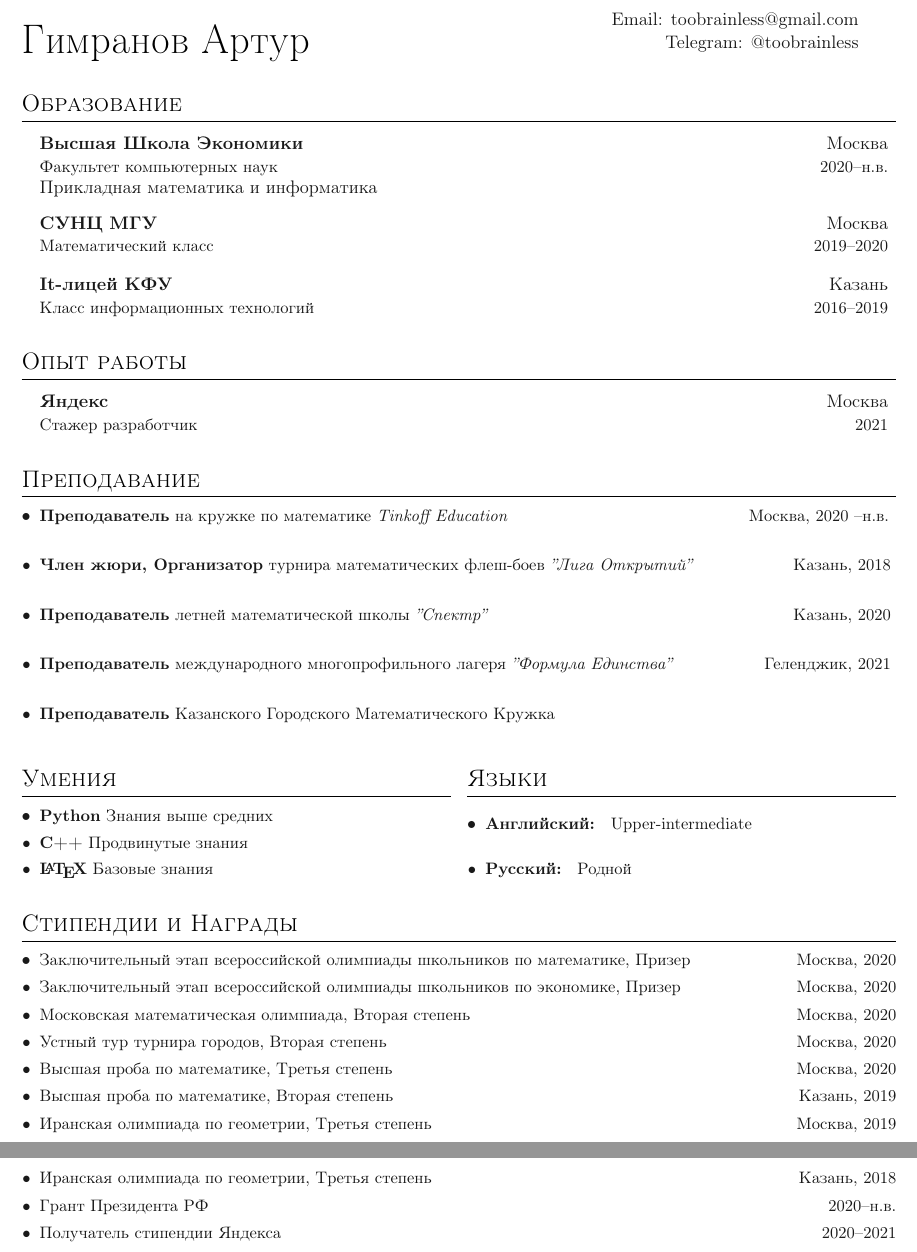
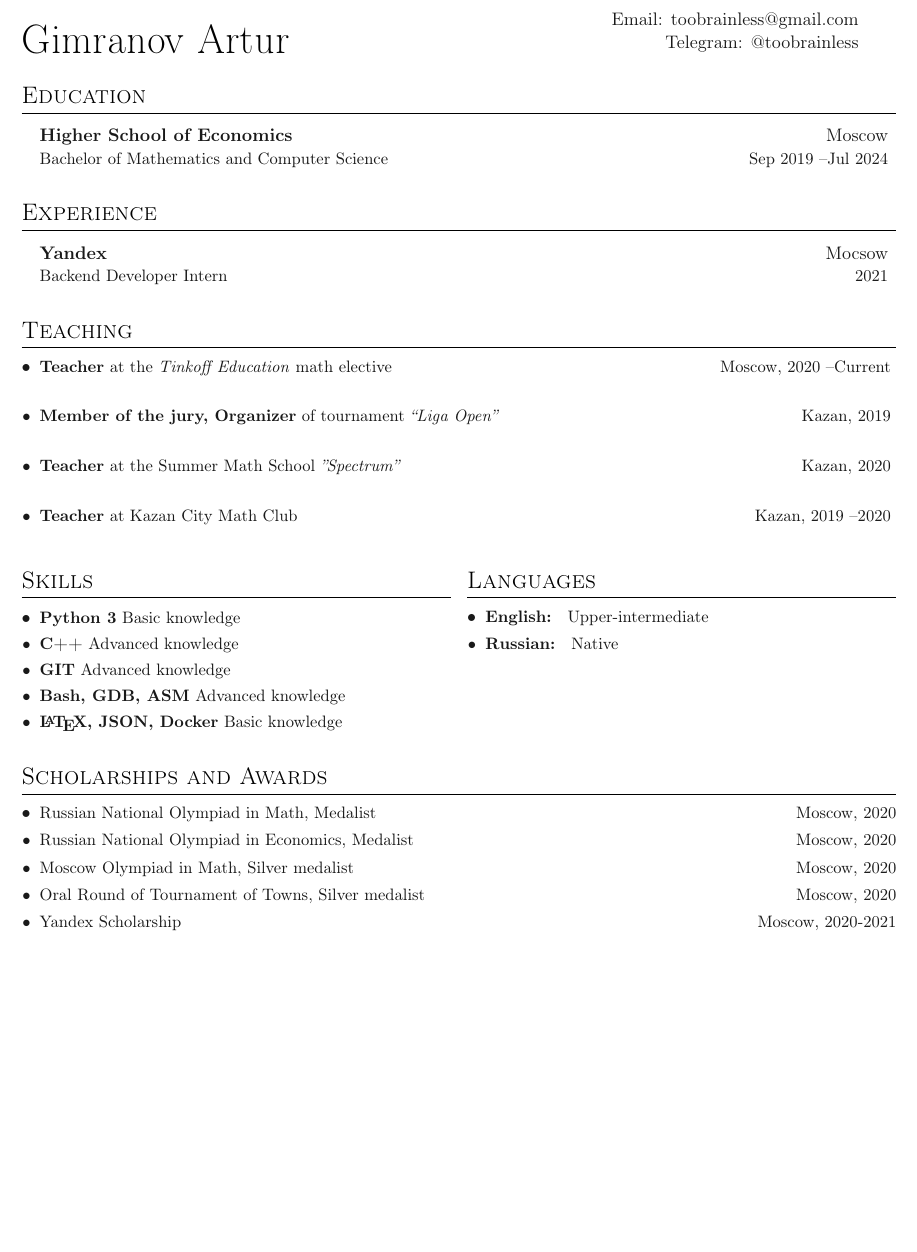
Before and after one commit to toobrainless/cv, a LaTeX CV (CV/main.tex, which reads CV/sections/awards.tex, CV/sections/education.tex, CV/sections/experience.tex): two parts of pages 1 and 2 of 2 before the commit and part of the page after it, the two joined at a grey line, cut so that both start at the same text, the shorter picture padded with empty space. Compiled offline with pdfLaTeX.

Commit message:
translate CV

```diff
--- a/CV/main.tex
+++ b/CV/main.tex
@@ -33,7 +33,7 @@
 \begin{document}
 
 % Heading
-\headinginline{Гимранов Артур}{
+\headinginline{Gimranov Artur}{
     Email: \email{toobrainless@gmail.com} \\
     Telegram: @toobrainless
 }
--- a/CV/sections/awards.tex
+++ b/CV/sections/awards.tex
@@ -1,28 +1,30 @@
 
-\section{Стипендии и Награды}
+\section{Scholarships and Awards}
 
 \denseouterlist{
 
 
-\entry{Заключительный этап всероссийской олимпиады школьников по математике, Призер \hfill Москва, 2020}
+\entry{Russian National Olympiad in Math, Medalist \hfill Moscow, 2020}
 
-\entry{Заключительный этап всероссийской олимпиады школьников по экономике, Призер \hfill Москва, 2020}
+\entry{Russian National Olympiad in Economics, Medalist \hfill Moscow, 2020}
 
-\entry{Московская математическая олимпиада, Вторая степень \hfill Москва, 2020}
+\entry{Moscow Olympiad in Math, Silver medalist \hfill Moscow, 2020}
 
-\entry{Устный тур турнира городов, Вторая степень \hfill Москва, 2020}
+\entry{Oral Round of Tournament of Towns, Silver medalist \hfill Moscow, 2020}
 
-\entry{Высшая проба по математике, Третья степень \hfill Москва, 2020}
+\entry{Yandex Scholarship \hfill Moscow, 2020-2021}
+
+% \entry{Высшая проба по математике, Третья степень \hfill Москва, 2020}
 
 
-\entry{Высшая проба по математике, Вторая степень \hfill Казань, 2019}
+% \entry{Высшая проба по математике, Вторая степень \hfill Казань, 2019}
 
-\entry{Иранская олимпиада по геометрии, Третья степень \hfill Москва, 2019}
+% \entry{Иранская олимпиада по геометрии, Третья степень \hfill Москва, 2019}
 
-\entry{Иранская олимпиада по геометрии, Третья степень \hfill Казань, 2018}
+% \entry{Иранская олимпиада по геометрии, Третья степень \hfill Казань, 2018}
 
-\entry{Грант Президента РФ \hfill 2020\textendash н.в.}
+% \entry{Грант Президента РФ \hfill 2020\textendash н.в.}
 
-\entry{Получатель стипендии Яндекса \hfill 2020\textendash 2021}
+% \entry{Получатель стипендии Яндекса \hfill 2020\textendash 2021}
 
 }
--- a/CV/sections/education.tex
+++ b/CV/sections/education.tex
@@ -1,18 +1,17 @@
 
-\section{Образование}
+\section{Education}
 
 \outerlist{
 
 \entrybig
-{\textbf{Высшая Школа Экономики}}{Москва}
-{Факультет компьютерных наук}{2020\textendash н.в.}
-{Прикладная математика и информатика}
-\entrybig
-{\textbf{СУНЦ МГУ}}{Москва}
-{Математический класс}{2019\textendash 2020}
+{\textbf{Higher School of Economics}}{Moscow}
+{Bachelor of Mathematics and Computer Science}{Sep 2019 \textendash Jul 2024}
+% \entrybig
+% {\textbf{СУНЦ МГУ}}{Москва}
+% {Математический класс}{2019\textendash 2020}
 
 
-\entrybig
-{\textbf{It-лицей КФУ}}{Казань}
-{Класс информационных технологий}{2016\textendash 2019}
+% \entrybig
+% {\textbf{It-лицей КФУ}}{Казань}
+% {Класс информационных технологий}{2016\textendash 2019}
 }
--- a/CV/sections/experience.tex
+++ b/CV/sections/experience.tex
@@ -1,9 +1,9 @@
 
-\section{Опыт работы}
+\section{Experience}
 
 \outerlist{
 
 \entrybig
-	{\textbf{Яндекс}}{Москва}
-	{Стажер разработчик}{2021}
+	{\textbf{Yandex}}{Mocsow}
+	{Backend Developer Intern}{2021}
 }
--- a/CV/sections/languages.tex
+++ b/CV/sections/languages.tex
@@ -1,7 +1,7 @@
 
-\section{Языки}
+\section{Languages}
 
 \denseouterlist{
-\entry{\textbf{Английский: } Upper-intermediate}
-\entry{\textbf{Русский: } Родной}
+\entry{\textbf{English: } Upper-intermediate}
+\entry{\textbf{Russian: } Native}
 }
--- a/CV/sections/skills.tex
+++ b/CV/sections/skills.tex
@@ -1,9 +1,10 @@
 
-\section{Умения}
+\section{Skills}
 
 \denseouterlist{
-\entry{\textbf{Python} Знания выше средних}
-\entry{\textbf{C++} Продвинутые знания}
-\entry{\textbf{\LaTeX} Базовые знания}
-
+\entry{\textbf{Python 3} Basic knowledge}
+\entry{\textbf{C++} Advanced knowledge}
+\entry{\textbf{GIT} Advanced knowledge}
+\entry{\textbf{\textbf{Bash}, \textbf{GDB}, \textbf{ASM}} Advanced knowledge}
+\entry{\textbf{\LaTeX, \textbf{JSON}, \textbf{Docker}} Basic knowledge}
 }
--- a/CV/sections/teaching.tex
+++ b/CV/sections/teaching.tex
@@ -1,22 +1,18 @@
 
-\section{Преподавание}
+\section{Teaching}
 
 \denseouterlist{
 
 \entrymid[\textbullet]
-{\textbf{Преподаватель} на кружке по математике \textit{Tinkoff Education} }{Москва, 2020 \textendash н.в.}{}
+{\textbf{Teacher} at the \textit{Tinkoff Education} math elective}{Moscow, 2020 \textendash Current}{}
 
 \entrymid[\textbullet]
-{\textbf{Член жюри, Организатор} турнира математических флеш-боев \textit{''Лига Открытий''}}{Казань, 2018}{}
+{\textbf{Member of the jury, Organizer} of tournament \textit{"Liga Open"} }{Kazan, 2019}{}
 
 \entrymid[\textbullet]
-{\textbf{Преподаватель} летней математической школы \textit{''Спектр''} }{Казань, 2020}{}
+{\textbf{Teacher} at the Summer Math School \textit{''Spectrum''} }{Kazan, 2020}{}
 
 \entrymid[\textbullet]
-{\textbf{Преподаватель} международного многопрофильного лагеря \textit{''Формула Единства''} }{Геленджик, 2021}{}
-
-\entrymid[\textbullet]
-{\textbf{Преподаватель} Казанского Городского Математического Кружка}{}{}
-
+{\textbf{Teacher} at Kazan City Math Club}{Kazan, 2019 \textendash 2020}{}
 
 }
```
Also changed, not shown: 1 other file.
